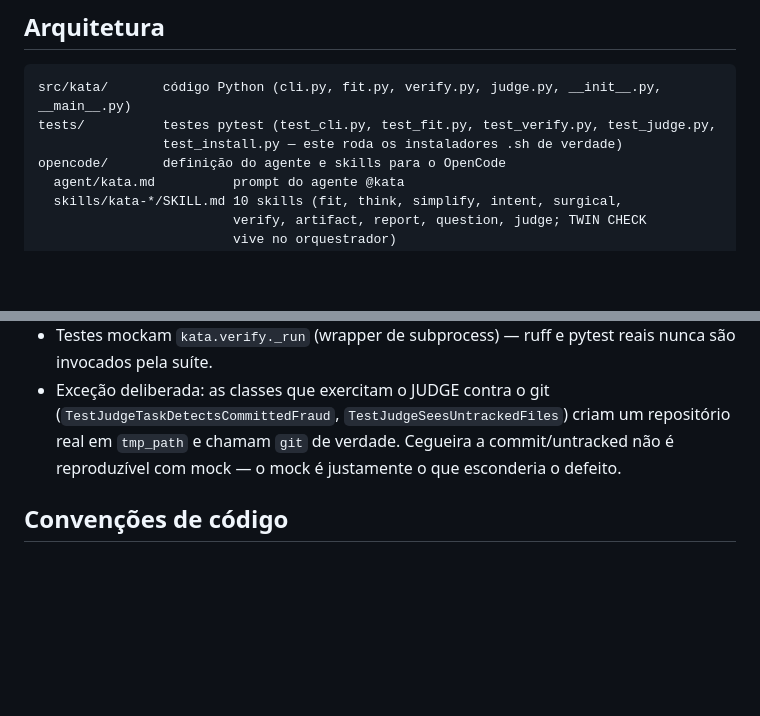
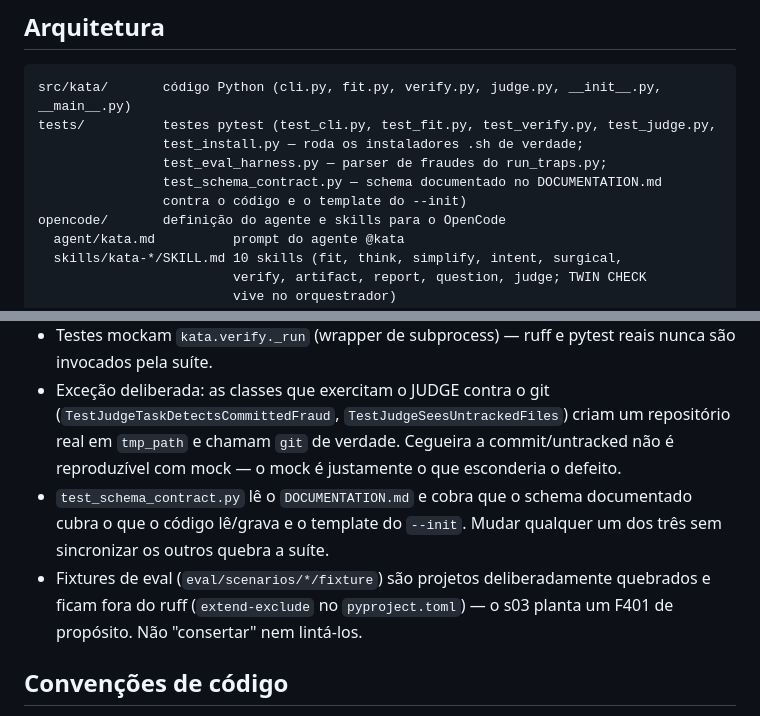
Before and after one commit to walternagai/kata, a Markdown page: AGENTS.md, 2 parts joined by grey strips. Drawn GitHub-style; blank space fills up the shorter version.

````diff
--- a/AGENTS.md
+++ b/AGENTS.md
@@ -25,7 +25,10 @@ O ciclo é inspirado em duas fontes complementares:
 ```
 src/kata/       código Python (cli.py, fit.py, verify.py, judge.py, __init__.py, __main__.py)
 tests/          testes pytest (test_cli.py, test_fit.py, test_verify.py, test_judge.py,
-                test_install.py — este roda os instaladores .sh de verdade)
+                test_install.py — roda os instaladores .sh de verdade;
+                test_eval_harness.py — parser de fraudes do run_traps.py;
+                test_schema_contract.py — schema documentado no DOCUMENTATION.md
+                contra o código e o template do --init)
 opencode/       definição do agente e skills para o OpenCode
   agent/kata.md          prompt do agente @kata
   skills/kata-*/SKILL.md 10 skills (fit, think, simplify, intent, surgical,
@@ -107,6 +110,12 @@ ambientes sem symlink e `-Uninstall`.
   um repositório real em `tmp_path` e chamam `git` de verdade. Cegueira a
   commit/untracked não é reproduzível com mock — o mock é justamente o que
   esconderia o defeito.
+- `test_schema_contract.py` lê o `DOCUMENTATION.md` e cobra que o schema
+  documentado cubra o que o código lê/grava e o template do `--init`. Mudar
+  qualquer um dos três sem sincronizar os outros quebra a suíte.
+- Fixtures de eval (`eval/scenarios/*/fixture`) são projetos deliberadamente
+  quebrados e ficam fora do ruff (`extend-exclude` no `pyproject.toml`) — o
+  s03 planta um F401 de propósito. Não "consertar" nem lintá-los.
 
 ## Convenções de código
 
````
Also changed, not shown: DOCUMENTATION.md (+34 -0 lines).
